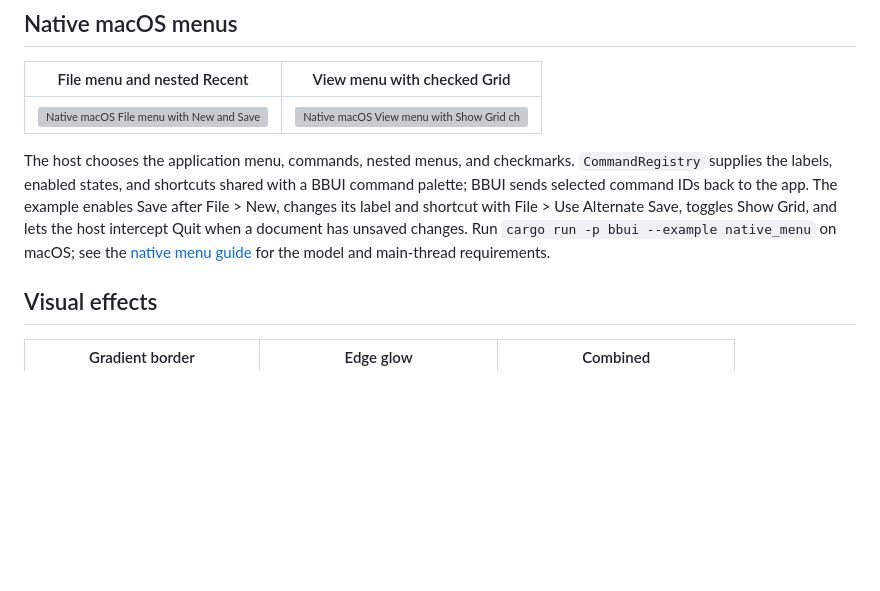
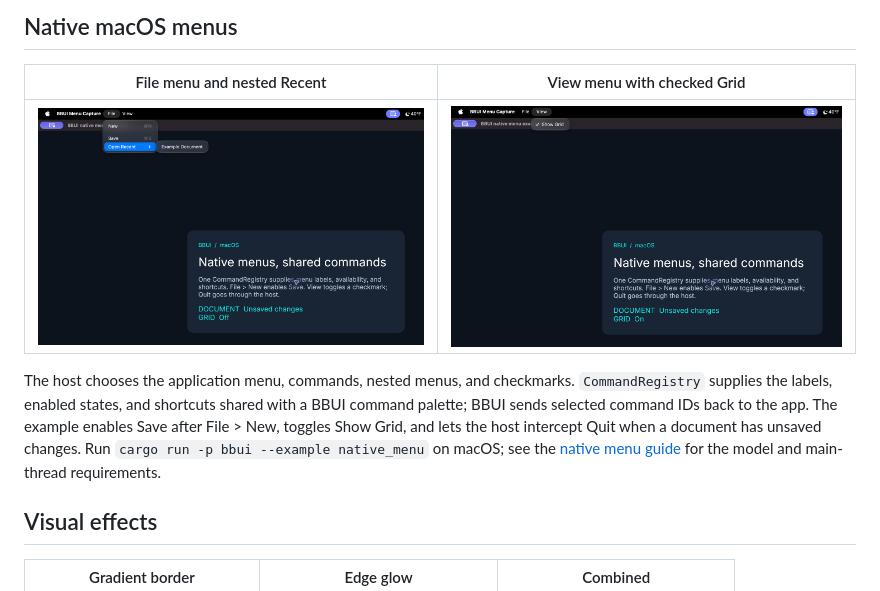
Before and after one commit to urothis/bbui, a Markdown page: README.md, the part around the change. Rendered like a GitHub page; pictures changed too: docs/visuals/examples/native-menu-file.png (added), docs/visuals/examples/native-menu-view.png (added); blank space fills up the shorter version; grey boxes are pictures that could not be loaded.

Commit message:
Simplify native menu demo and capture macOS menus

```diff
--- a/README.md
+++ b/README.md
@@ -30,7 +30,7 @@ Panels, menus, fields, graphs, and tables are real widgets with pointer, keyboar
 | --- | --- |
 | ![Native macOS File menu with New and Save commands](docs/visuals/examples/native-menu-file.png) | ![Native macOS View menu with Show Grid checked](docs/visuals/examples/native-menu-view.png) |
 
-The host chooses the application menu, commands, nested menus, and checkmarks. `CommandRegistry` supplies the labels, enabled states, and shortcuts shared with a BBUI command palette; BBUI sends selected command IDs back to the app. The example enables Save after File > New, changes its label and shortcut with File > Use Alternate Save, toggles Show Grid, and lets the host intercept Quit when a document has unsaved changes. Run `cargo run -p bbui --example native_menu` on macOS; see the [native menu guide](docs/native-menu.md) for the model and main-thread requirements.
+The host chooses the application menu, commands, nested menus, and checkmarks. `CommandRegistry` supplies the labels, enabled states, and shortcuts shared with a BBUI command palette; BBUI sends selected command IDs back to the app. The example enables Save after File > New, toggles Show Grid, and lets the host intercept Quit when a document has unsaved changes. Run `cargo run -p bbui --example native_menu` on macOS; see the [native menu guide](docs/native-menu.md) for the model and main-thread requirements.
 
 ## Visual effects
 
```
Also changed, not shown: docs/native-menu.md (+1 -1 lines), 1 other file.
